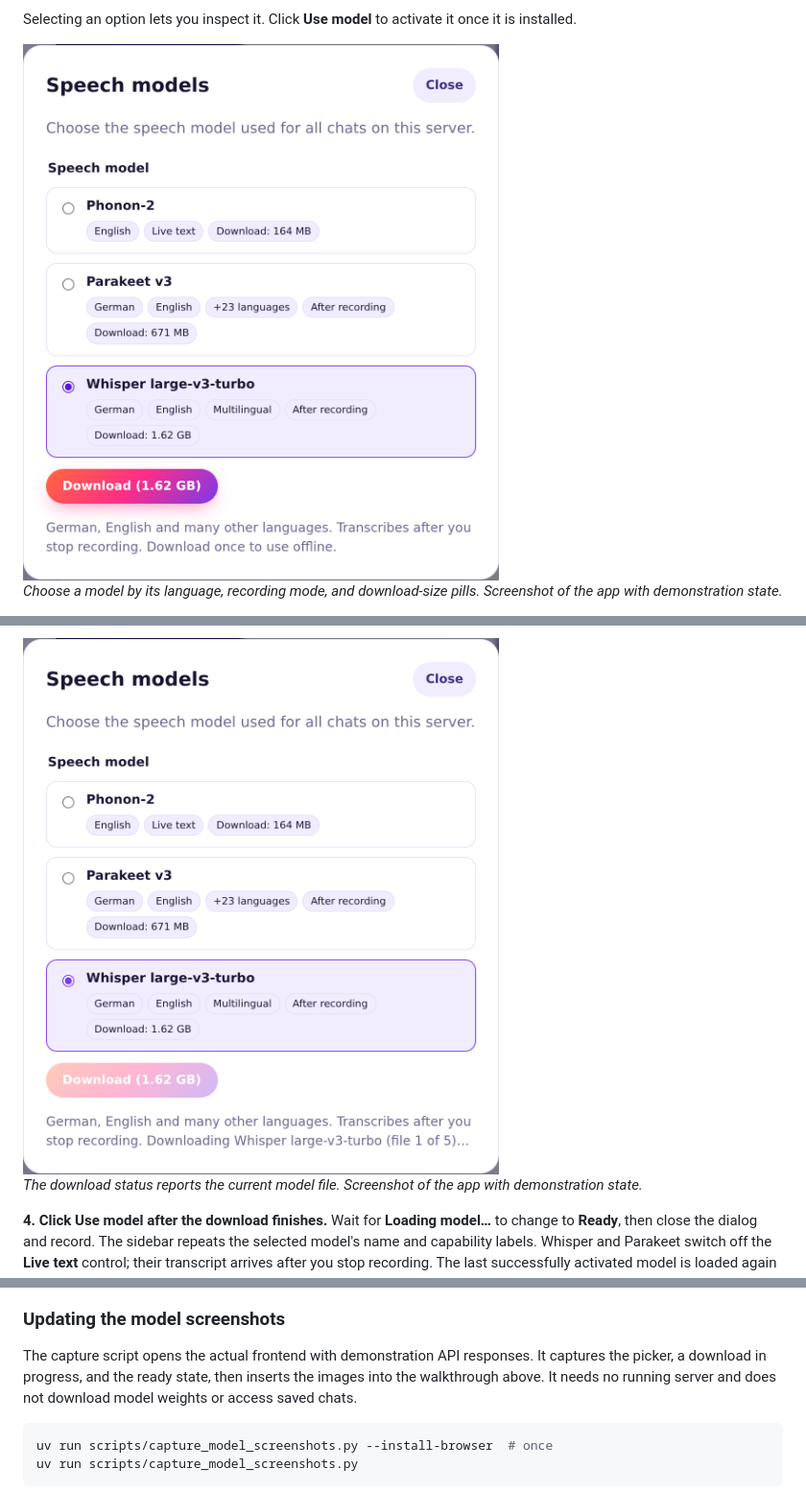
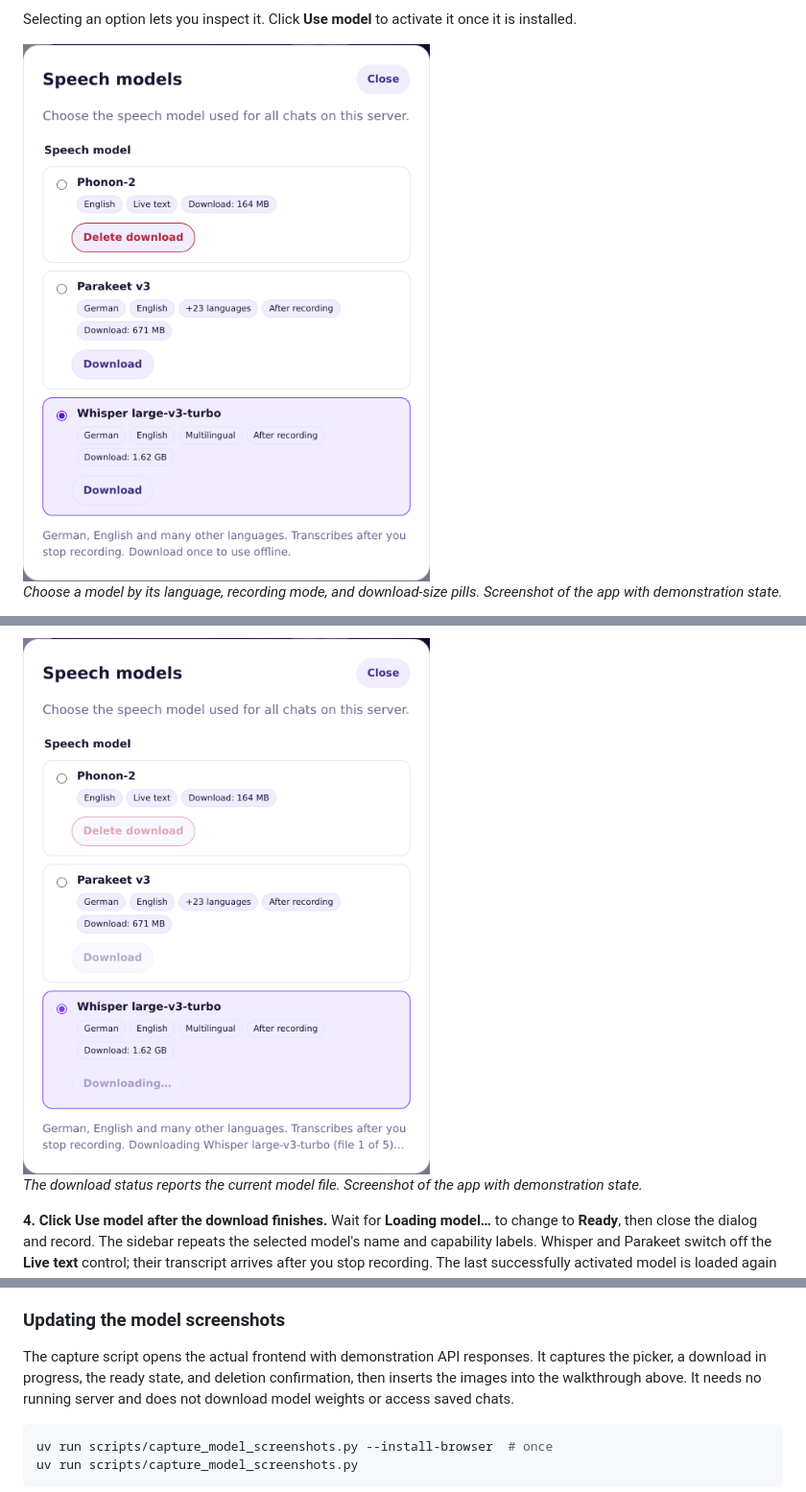
Before and after one commit to VolkerH/der-diktator, a Markdown page: README.md, 3 parts joined by grey strips. Shown at 96% size. Drawn GitHub-style; pictures changed too: docs/screenshot-model-download.png, docs/screenshot-model-picker.png.

Commit message:
Add confirmed model deletion and per-model download controls

```diff
--- a/README.md
+++ b/README.md
@@ -417,7 +438,8 @@ accuracy, and live latency need checks in a browser on the target machine.
 ### Updating the model screenshots
 
 The capture script opens the actual frontend with demonstration API responses.
-It captures the picker, a download in progress, and the ready state, then inserts
+It captures the picker, a download in progress, the ready state, and deletion
+confirmation, then inserts
 the images into the walkthrough above. It needs no running server and does not
 download model weights or access saved chats.
 
```
Also changed, not shown: other parts of README.md (+23 -2 lines), docs/screenshot-model-delete.png (added), 12 other files.
